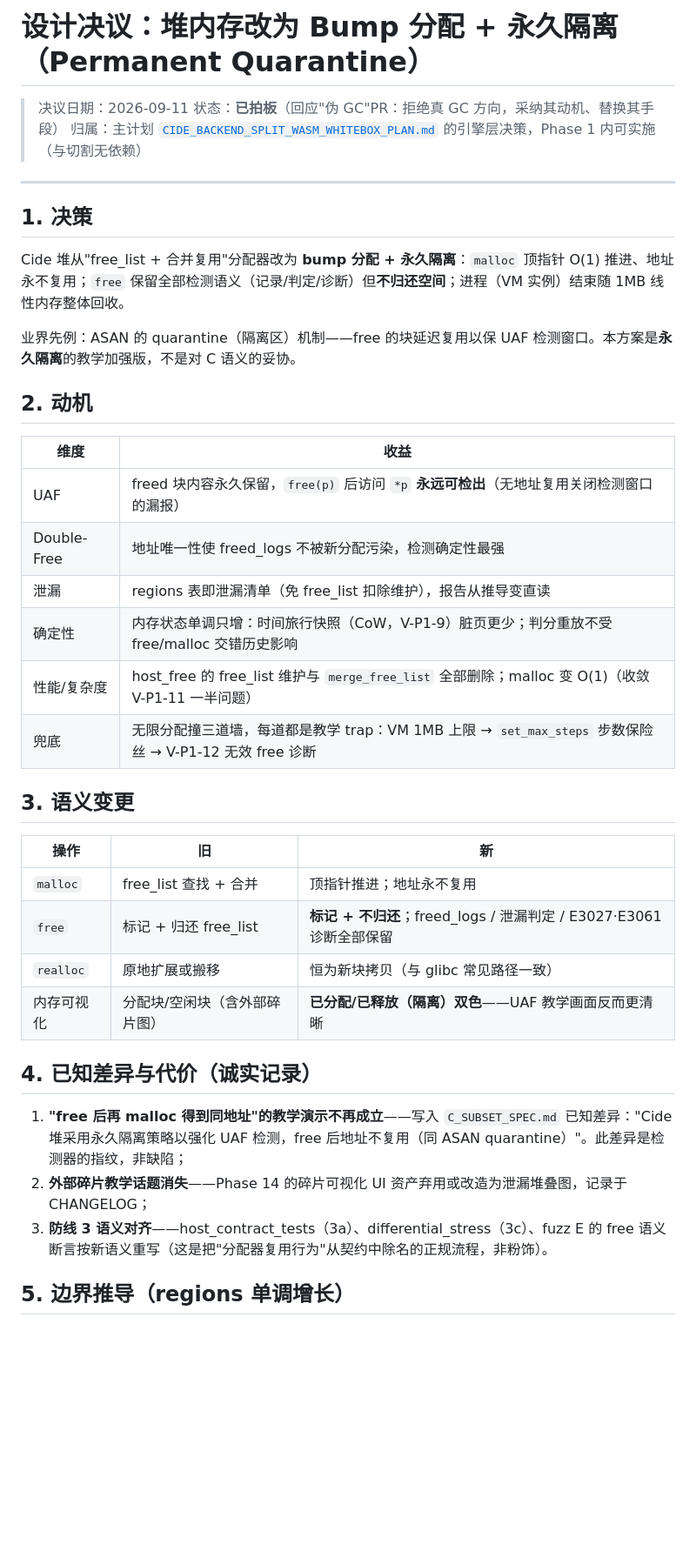
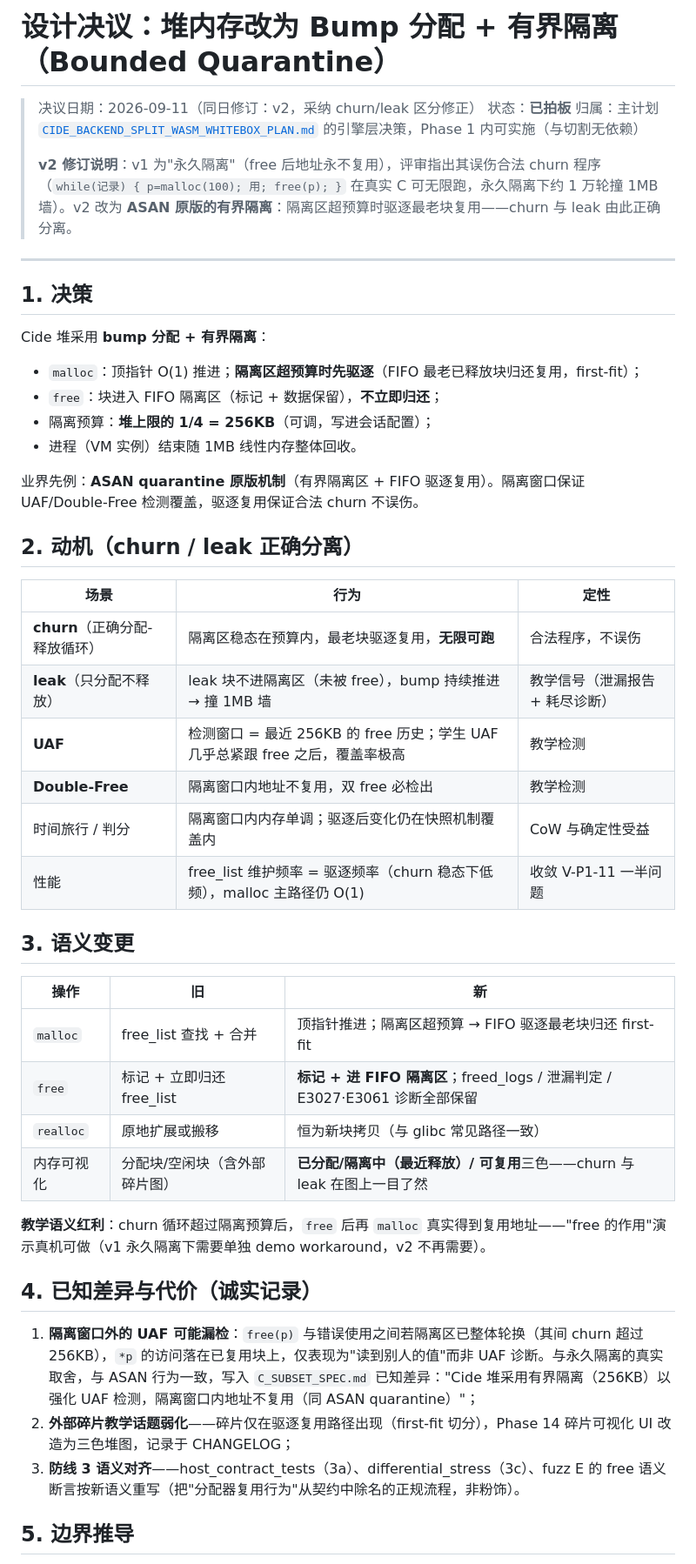
Before and after one commit to jingwei108/c_ide_rust, a Markdown page: docs/current/CIDE_HEAP_QUARANTINE_DECISION.md, the part around one of its changes. Shown at 87% size. Drawn GitHub-style; blank space fills up the shorter version.

Commit message:
docs: 堆隔离决议 v2——永久隔离修正为有界隔离（churn/leak 分离）
采纳评审修正：v1 永久隔离误伤合法 churn 程序（正确分配-释放循环
在真实 C 无限可跑，永久隔离下 ~1 万轮撞 1MB 墙）。

v2 改为 ASAN 原版有界隔离：free 进 FIFO 隔离区（256KB 预算），
超预算驱逐最老块 first-fit 复用——churn 稳态不撞墙（不误伤），
leak 块不进隔离区、bump 推进撞墙（教学信号保留）。

顺带解决 v1 的演示损失：churn 超隔离预算后 free/malloc 地址真实
复用，'free 的作用'教学演示真机可做。

代价更新：v1 的'地址永不复用'差异替换为'隔离窗口外 UAF 可能漏检'
（与 ASAN 一致的取舍，入 C_SUBSET_SPEC 已知差异）；验收清单新增
churn 无限循环防误伤回归用例。

```diff
--- a/docs/current/CIDE_HEAP_QUARANTINE_DECISION.md
+++ b/docs/current/CIDE_HEAP_QUARANTINE_DECISION.md
@@ -1,42 +1,51 @@
-# 设计决议：堆内存改为 Bump 分配 + 永久隔离（Permanent Quarantine）
+# 设计决议：堆内存改为 Bump 分配 + 有界隔离（Bounded Quarantine）
 
-> 决议日期：2026-09-11
-> 状态：**已拍板**（回应"伪 GC"PR：拒绝真 GC 方向，采纳其动机、替换其手段）
+> 决议日期：2026-09-11（同日修订：v2，采纳 churn/leak 区分修正）
+> 状态：**已拍板**
 > 归属：主计划 [`CIDE_BACKEND_SPLIT_WASM_WHITEBOX_PLAN.md`](CIDE_BACKEND_SPLIT_WASM_WHITEBOX_PLAN.md) 的引擎层决策，Phase 1 内可实施（与切割无依赖）
+>
+> **v2 修订说明**：v1 为"永久隔离"（free 后地址永不复用），评审指出其误伤合法 churn 程序（`while(记录) { p=malloc(100); 用; free(p); }` 在真实 C 可无限跑，永久隔离下约 1 万轮撞 1MB 墙）。v2 改为 **ASAN 原版的有界隔离**：隔离区超预算时驱逐最老块复用——churn 与 leak 由此正确分离。
 
 ---
 
 ## 1. 决策
 
-Cide 堆从"free_list + 合并复用"分配器改为 **bump 分配 + 永久隔离**：`malloc` 顶指针 O(1) 推进、地址永不复用；`free` 保留全部检测语义（记录/判定/诊断）但**不归还空间**；进程（VM 实例）结束随 1MB 线性内存整体回收。
+Cide 堆采用 **bump 分配 + 有界隔离**：
 
-业界先例：ASAN 的 quarantine（隔离区）机制——free 的块延迟复用以保 UAF 检测窗口。本方案是**永久隔离**的教学加强版，不是对 C 语义的妥协。
+- `malloc`：顶指针 O(1) 推进；**隔离区超预算时先驱逐**（FIFO 最老已释放块归还复用，first-fit）；
+- `free`：块进入 FIFO 隔离区（标记 + 数据保留），**不立即归还**；
+- 隔离预算：**堆上限的 1/4 = 256KB**（可调，写进会话配置）；
+- 进程（VM 实例）结束随 1MB 线性内存整体回收。
 
-## 2. 动机
+业界先例：**ASAN quarantine 原版机制**（有界隔离区 + FIFO 驱逐复用）。隔离窗口保证 UAF/Double-Free 检测覆盖，驱逐复用保证合法 churn 不误伤。
 
-| 维度 | 收益 |
-|---|---|
-| UAF | freed 块内容永久保留，`free(p)` 后访问 `*p` **永远可检出**（无地址复用关闭检测窗口的漏报） |
-| Double-Free | 地址唯一性使 freed_logs 不被新分配污染，检测确定性最强 |
-| 泄漏 | regions 表即泄漏清单（免 free_list 扣除维护），报告从推导变直读 |
-| 确定性 | 内存状态单调只增：时间旅行快照（CoW，V-P1-9）脏页更少；判分重放不受 free/malloc 交错历史影响 |
-| 性能/复杂度 | host_free 的 free_list 维护与 `merge_free_list` 全部删除；malloc 变 O(1)（收敛 V-P1-11 一半问题） |
-| 兜底 | 无限分配撞三道墙，每道都是教学 trap：VM 1MB 上限 → `set_max_steps` 步数保险丝 → V-P1-12 无效 free 诊断 |
+## 2. 动机（churn / leak 正确分离）
+
+| 场景 | 行为 | 定性 |
+|---|---|---|
+| **churn**（正确分配-释放循环） | 隔离区稳态在预算内，最老块驱逐复用，**无限可跑** | 合法程序，不误伤 |
+| **leak**（只分配不释放） | leak 块不进隔离区（未被 free），bump 持续推进 → 撞 1MB 墙 | 教学信号（泄漏报告 + 耗尽诊断） |
+| **UAF** | 检测窗口 = 最近 256KB 的 free 历史；学生 UAF 几乎总紧跟 free 之后，覆盖率极高 | 教学检测 |
+| **Double-Free** | 隔离窗口内地址不复用，双 free 必检出 | 教学检测 |
+| 时间旅行 / 判分 | 隔离窗口内内存单调；驱逐后变化仍在快照机制覆盖内 | CoW 与确定性受益 |
+| 性能 | free_list 维护频率 = 驱逐频率（churn 稳态下低频），malloc 主路径仍 O(1) | 收敛 V-P1-11 一半问题 |
 
 ## 3. 语义变更
 
 | 操作 | 旧 | 新 |
 |---|---|---|
-| `malloc` | free_list 查找 + 合并 | 顶指针推进；地址永不复用 |
-| `free` | 标记 + 归还 free_list | **标记 + 不归还**；freed_logs / 泄漏判定 / E3027·E3061 诊断全部保留 |
+| `malloc` | free_list 查找 + 合并 | 顶指针推进；隔离区超预算 → FIFO 驱逐最老块归还 first-fit |
+| `free` | 标记 + 立即归还 free_list | **标记 + 进 FIFO 隔离区**；freed_logs / 泄漏判定 / E3027·E3061 诊断全部保留 |
 | `realloc` | 原地扩展或搬移 | 恒为新块拷贝（与 glibc 常见路径一致） |
-| 内存可视化 | 分配块/空闲块（含外部碎片图） | **已分配/已释放（隔离）双色**——UAF 教学画面反而更清晰 |
+| 内存可视化 | 分配块/空闲块（含外部碎片图） | **已分配/隔离中（最近释放）/ 可复用**三色——churn 与 leak 在图上一目了然 |
+
+**教学语义红利**：churn 循环超过隔离预算后，`free` 后再 `malloc` 真实得到复用地址——"free 的作用"演示真机可做（v1 永久隔离下需要单独 demo workaround，v2 不再需要）。
 
 ## 4. 已知差异与代价（诚实记录）
 
-1. **"free 后再 malloc 得到同地址"的教学演示不再成立**——写入 `C_SUBSET_SPEC.md` 已知差异："Cide 堆采用永久隔离策略以强化 UAF 检测，free 后地址不复用（同 ASAN quarantine）"。此差异是检测器的指纹，非缺陷；
-2. **外部碎片教学话题消失**——Phase 14 的碎片可视化 UI 资产弃用或改造为泄漏堆叠图，记录于 CHANGELOG；
-3. **防线 3 语义对齐**——host_contract_tests（3a）、differential_stress（3c）、fuzz E 的 free 语义断言按新语义重写（这是把"分配器复用行为"从契约中除名的正规流程，非粉饰）。
+1. **隔离窗口外的 UAF 可能漏检**：`free(p)` 与错误使用之间若隔离区已整体轮换（其间 churn 超过 256KB），`*p` 的访问落在已复用块上，仅表现为"读到别人的值"而非 UAF 诊断。与永久隔离的真实取舍，与 ASAN 行为一致，写入 `C_SUBSET_SPEC.md` 已知差异："Cide 堆采用有界隔离（256KB）以强化 UAF 检测，隔离窗口内地址不复用（同 ASAN quarantine）"；
+2. **外部碎片教学话题弱化**——碎片仅在驱逐复用路径出现（first-fit 切分），Phase 14 碎片可视化 UI 改造为三色堆图，记录于 CHANGELOG；
+3. **防线 3 语义对齐**——host_contract_tests（3a）、differential_stress（3c）、fuzz E 的 free 语义断言按新语义重写（把"分配器复用行为"从契约中除名的正规流程，非粉饰）。
 
-## 5. 边界推导（regions 单调增长）
+## 5. 边界推导
 
```
Also changed, not shown: other parts of docs/current/CIDE_HEAP_QUARANTINE_DECISION.md (+10 -7 lines).
